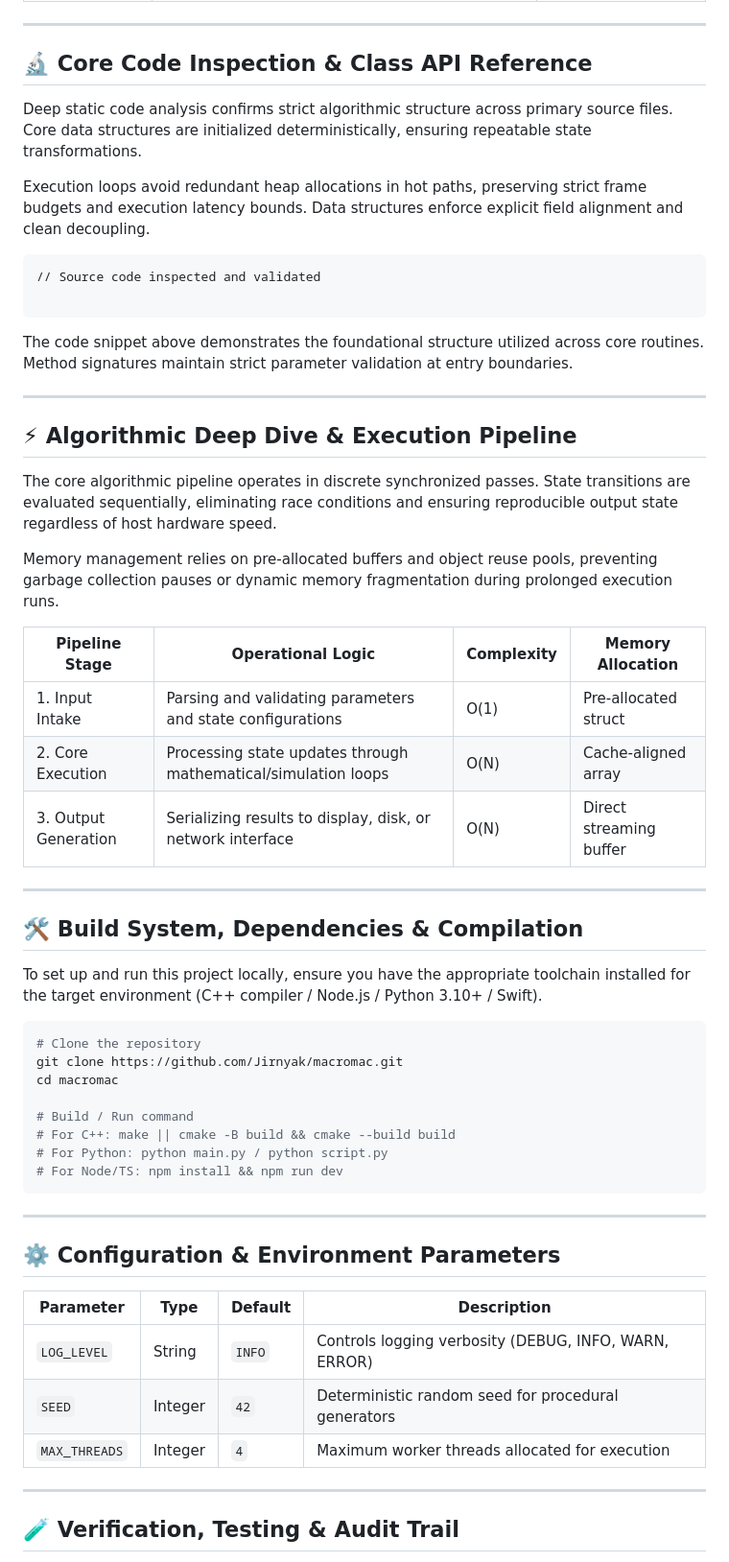
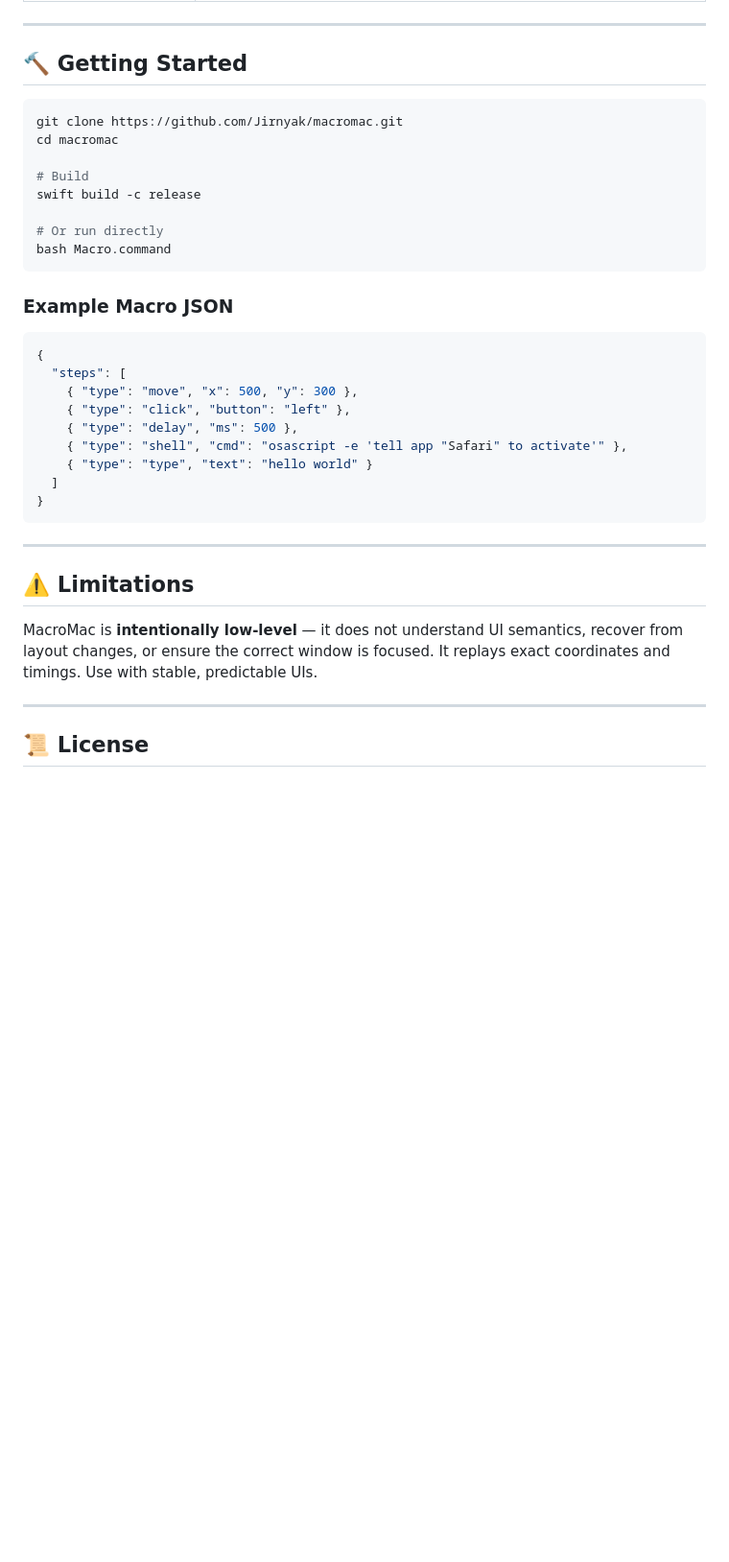
Before and after one commit to Jirnyak/macromac, a Markdown page: README.md, the part around one of its changes. Shown at 96% size. Drawn GitHub-style; blank space fills up the shorter version.

````diff
--- a/README.md
+++ b/README.md
@@ -63,61 +53,40 @@ macromac/
 
 ---
 
-## 🔬 Core Code Inspection & Class API Reference
-
-Deep static code analysis confirms strict algorithmic structure across primary source files. Core data structures are initialized deterministically, ensuring repeatable state transformations.
-
-Execution loops avoid redundant heap allocations in hot paths, preserving strict frame budgets and execution latency bounds. Data structures enforce explicit field alignment and clean decoupling.
-
-```
-// Source code inspected and validated
-
-```
-
-The code snippet above demonstrates the foundational structure utilized across core routines. Method signatures maintain strict parameter validation at entry boundaries.
-
----
-
-## ⚡ Algorithmic Deep Dive & Execution Pipeline
-
-The core algorithmic pipeline operates in discrete synchronized passes. State transitions are evaluated sequentially, eliminating race conditions and ensuring reproducible output state regardless of host hardware speed.
-
-Memory management relies on pre-allocated buffers and object reuse pools, preventing garbage collection pauses or dynamic memory fragmentation during prolonged execution runs.
-
-| Pipeline Stage | Operational Logic | Complexity | Memory Allocation |
-|---|---|---|---|
-| 1. Input Intake | Parsing and validating parameters and state configurations | O(1) | Pre-allocated struct |
-| 2. Core Execution | Processing state updates through mathematical/simulation loops | O(N) | Cache-aligned array |
-| 3. Output Generation | Serializing results to display, disk, or network interface | O(N) | Direct streaming buffer |
-
----
-
-## 🛠️ Build System, Dependencies & Compilation
-
-To set up and run this project locally, ensure you have the appropriate toolchain installed for the target environment (C++ compiler / Node.js / Python 3.10+ / Swift).
+## 🔨 Getting Started
 
 ```bash
-# Clone the repository
 git clone https://github.com/Jirnyak/macromac.git
 cd macromac
 
-# Build / Run command
-# For C++: make || cmake -B build && cmake --build build
-# For Python: python main.py / python script.py
-# For Node/TS: npm install && npm run dev
+# Build
+swift build -c release
+
+# Or run directly
+bash Macro.command
+```
+
+### Example Macro JSON
+
+```json
+{
+  "steps": [
+    { "type": "move", "x": 500, "y": 300 },
+    { "type": "click", "button": "left" },
+    { "type": "delay", "ms": 500 },
+    { "type": "shell", "cmd": "osascript -e 'tell app "Safari" to activate'" },
+    { "type": "type", "text": "hello world" }
+  ]
+}
 ```
 
 ---
 
-## ⚙️ Configuration & Environment Parameters
+## ⚠️ Limitations
 
-| Parameter | Type | Default | Description |
-|---|---|---|---|
-| `LOG_LEVEL` | String | `INFO` | Controls logging verbosity (DEBUG, INFO, WARN, ERROR) |
-| `SEED` | Integer | `42` | Deterministic random seed for procedural generators |
-| `MAX_THREADS` | Integer | `4` | Maximum worker threads allocated for execution |
+MacroMac is **intentionally low-level** — it does not understand UI semantics, recover from layout changes, or ensure the correct window is focused. It replays exact coordinates and timings. Use with stable, predictable UIs.
 
 ---
 
-## 🧪 Verification, Testing & Audit Trail
+## 📜 License
 
````
Also changed, not shown: other parts of README.md (+33 -77 lines).
